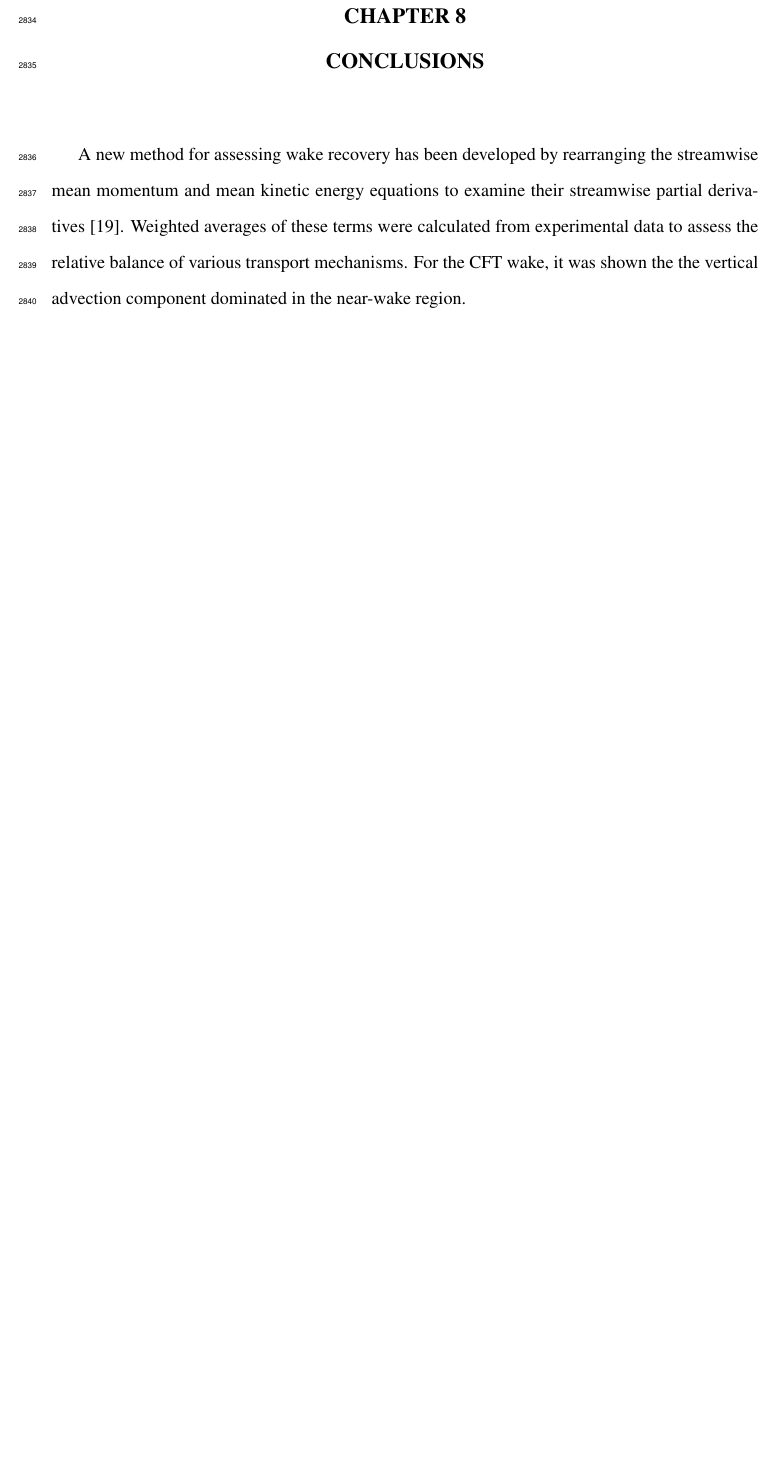
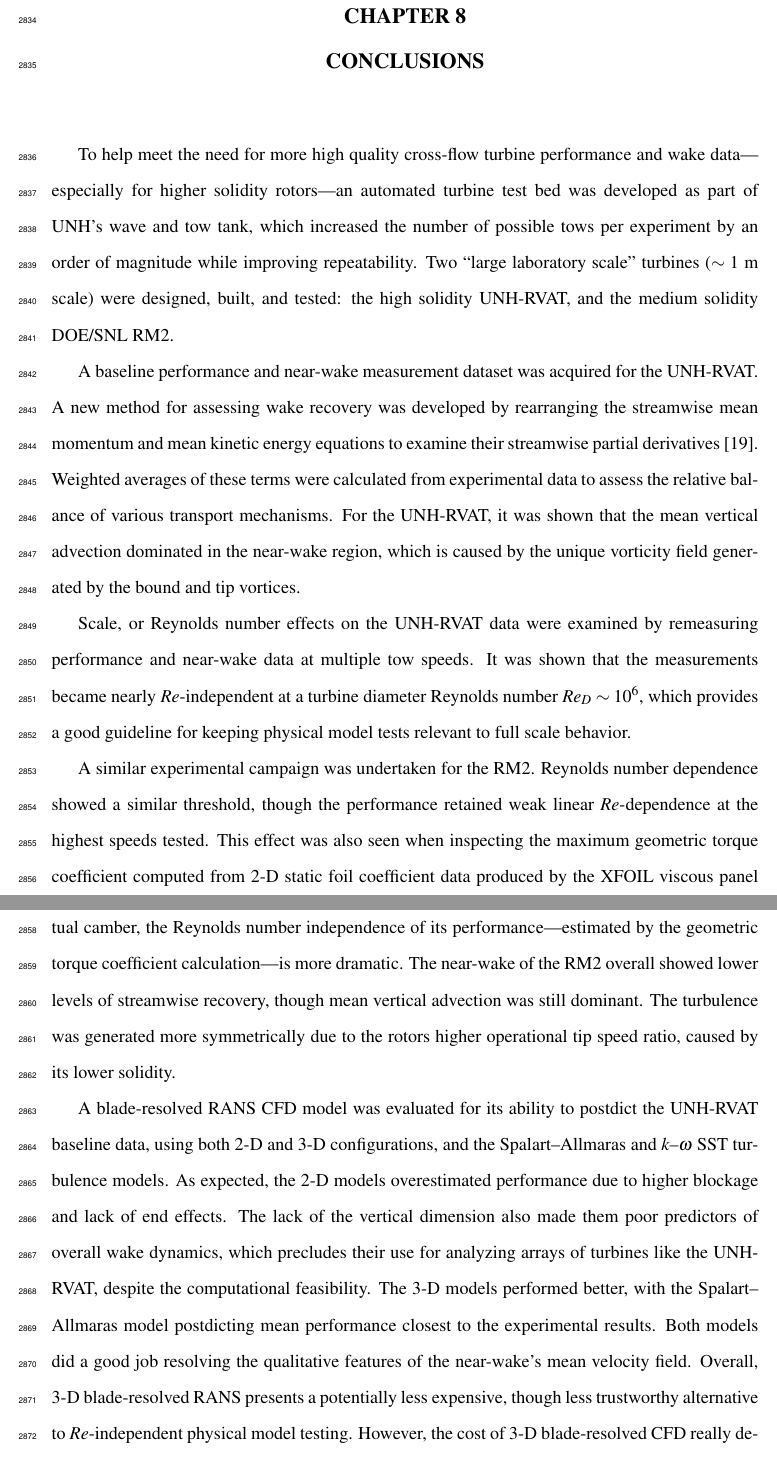
Before and after one commit to petebachant/PhD-thesis, a LaTeX thesis (thesis.tex, which reads chapters/conclusions.tex): part of page 138 of 152 before the commit and two parts of pages 138 and 139 of 153 after it, the two joined at a grey line, cut so that both start at the same text, the shorter picture padded with empty space. Compiled offline with pdfLaTeX.

Commit message:
Write conclusions up through 3-D BR CFD

```diff
--- a/chapters/conclusions.tex
+++ b/chapters/conclusions.tex
@@ -1,11 +1,56 @@
 \chapter{Conclusions}
 
-A new method for assessing wake recovery has been developed by rearranging the
-streamwise mean momentum and mean kinetic energy equations to examine their
+To help meet the need for more high quality cross-flow turbine performance and
+wake data---especially for higher solidity rotors---an automated turbine test
+bed was developed as part of UNH's wave and tow tank, which increased the number
+of possible tows per experiment by an order of magnitude while improving
+repeatability. Two ``large laboratory scale'' turbines ($\sim 1$ m scale) were
+designed, built, and tested: the high solidity UNH-RVAT, and the medium solidity
+DOE/SNL RM2.
+
+A baseline performance and near-wake measurement dataset was acquired for the
+UNH-RVAT. A new method for assessing wake recovery was developed by rearranging
+the streamwise mean momentum and mean kinetic energy equations to examine their
 streamwise partial derivatives \cite{Bachant2015-JoT}. Weighted averages of
 these terms were calculated from experimental data to assess the relative
-balance of various transport mechanisms. For the CFT wake, it was shown the the
-vertical advection component dominated in the near-wake region.
+balance of various transport mechanisms. For the UNH-RVAT, it was shown that the
+mean vertical advection dominated in the near-wake region, which is caused by
+the unique vorticity field generated by the bound and tip vortices.
+
+Scale, or Reynolds number effects on the UNH-RVAT data were examined by
+remeasuring performance and near-wake data at multiple tow speeds. It was shown
+that the measurements became nearly $Re$-independent at a turbine diameter
+Reynolds number $Re_D \sim 10^6$, which provides a good guideline for keeping
+physical model tests relevant to full scale behavior.
+
+A similar experimental campaign was undertaken for the RM2. Reynolds number
+dependence showed a similar threshold, though the performance retained weak
+linear $Re$-dependence at the highest speeds tested. This effect was also seen
+when inspecting the maximum geometric torque coefficient computed from 2-D
+static foil coefficient data produced by the XFOIL viscous panel code. Since the
+UNH-RVAT has a higher solidity or chord-to-radius ratio, and therefore higher
+virtual camber, the Reynolds number independence of its performance---estimated
+by the geometric torque coefficient calculation---is more dramatic. The
+near-wake of the RM2 overall showed lower levels of streamwise recovery, though
+mean vertical advection was still dominant. The turbulence was generated more
+symmetrically due to the rotors higher operational tip speed ratio, caused by
+its lower solidity.
+
+A blade-resolved RANS CFD model was evaluated for its ability to postdict the
+UNH-RVAT baseline data, using both 2-D and 3-D configurations, and the
+Spalart--Allmaras and $k$--$\omega$ SST turbulence models. As expected, the 2-D
+models overestimated performance due to higher blockage and lack of end effects.
+The lack of the vertical dimension also made them poor predictors of overall
+wake dynamics, which precludes their use for analyzing arrays of turbines like
+the UNH-RVAT, despite the computational feasibility. The 3-D models performed
+better, with the Spalart--Allmaras model postdicting mean performance closest to
+the experimental results. Both models did a good job resolving the qualitative
+features of the near-wake's mean velocity field. Overall, 3-D blade-resolved
+RANS presents a potentially less expensive, though less trustworthy alternative
+to $Re$-independent physical model testing. However, the cost of 3-D
+blade-resolved CFD really depends on availability of high performance computing
+resources, much like physical model testing depends on the availability of
+experimental facilities.
 
 It is argued that the research community and industry alike would benefit from
 the development of an open-source actuator line model to represent cross-flow
```
